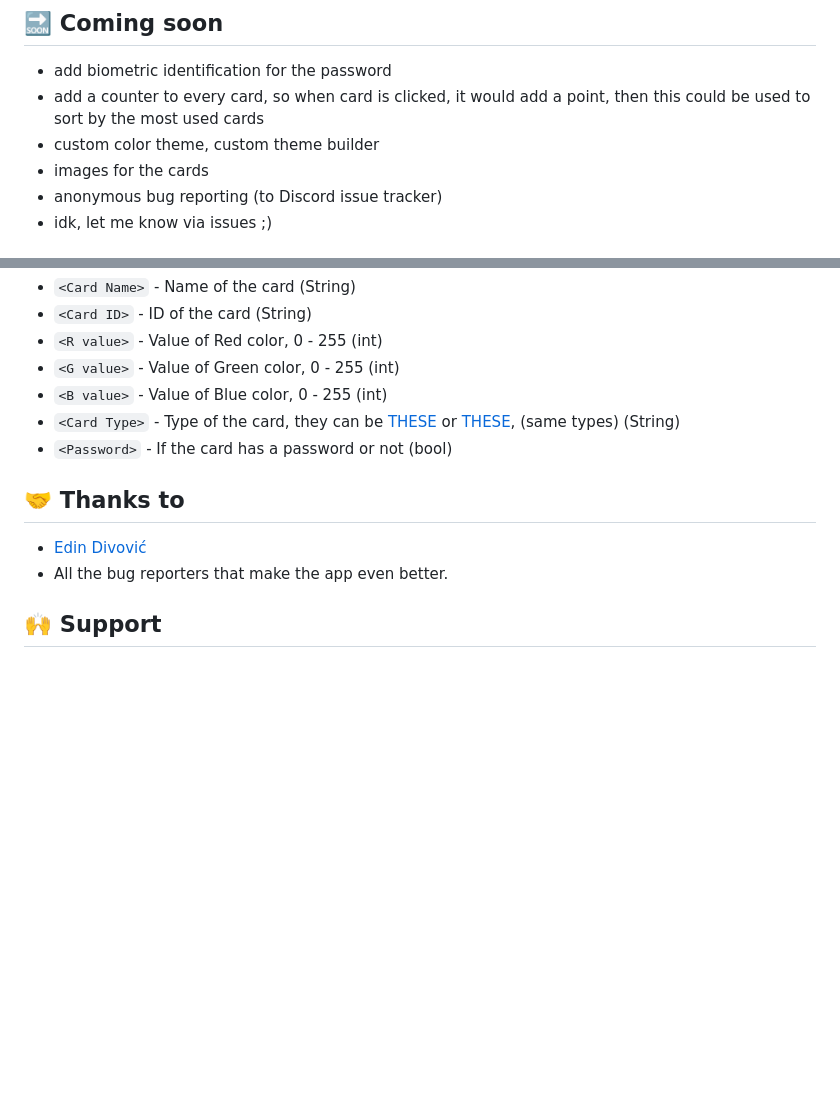
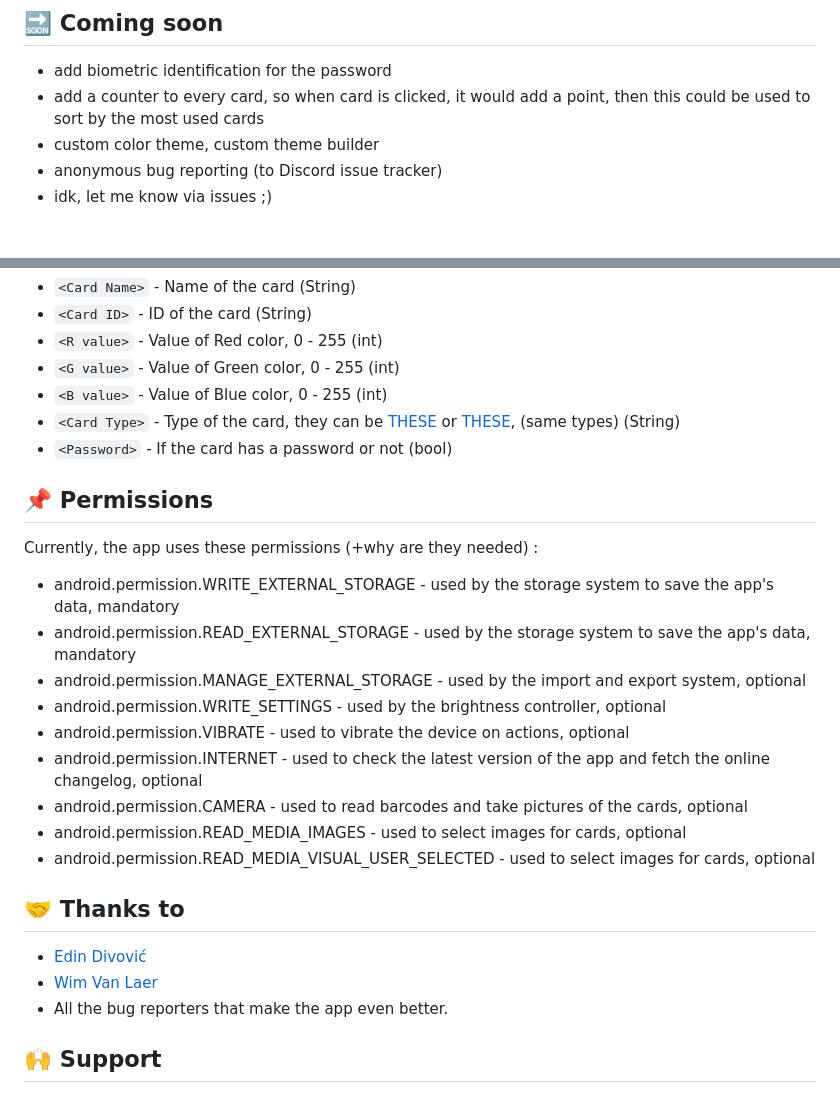
Before and after one commit to GeorgeYT9769/cardabase-app, a Markdown page: README.md, 2 parts joined by grey strips. GitHub-like rendering; blank space fills up the shorter version.

```diff
--- a/README.md
+++ b/README.md
@@ -66,7 +66,6 @@ By downloading the app you agree:
 - add biometric identification for the password
 - add a counter to every card, so when card is clicked, it would add a point, then this could be used to sort by the most used cards
 - custom color theme, custom theme builder
-- images for the cards
 - anonymous bug reporting (to Discord issue tracker)
 - idk, let me know via issues ;)
 
@@ -118,9 +117,22 @@ This is how the structure of the data in the QR Code looks like:
 - `<Card Type>` - Type of the card, they can be [THESE](https://github.com/GeorgeYT9769/cardabase-app/blob/2e86905c4fb4f861cd3008506a681aab96ea9b38/lib/pages/createcardnew.dart#L9-L27) or [THESE](https://github.com/GeorgeYT9769/cardabase-app/blob/2e86905c4fb4f861cd3008506a681aab96ea9b38/lib/pages/createcardnew.dart#L58-L89), (same types) (String)
 - `<Password>` - If the card has a password or not (bool)
 
+## 📌 Permissions
+Currently, the app uses these permissions (+why are they needed) :
+- android.permission.WRITE_EXTERNAL_STORAGE - used by the storage system to save the app's data, mandatory
+- android.permission.READ_EXTERNAL_STORAGE - used by the storage system to save the app's data, mandatory
+- android.permission.MANAGE_EXTERNAL_STORAGE - used by the import and export system, optional
+- android.permission.WRITE_SETTINGS - used by the brightness controller, optional
+- android.permission.VIBRATE - used to vibrate the device on actions, optional
+- android.permission.INTERNET - used to check the latest version of the app and fetch the online changelog, optional
+- android.permission.CAMERA - used to read barcodes and take pictures of the cards, optional
+- android.permission.READ_MEDIA_IMAGES - used to select images for cards, optional
+- android.permission.READ_MEDIA_VISUAL_USER_SELECTED - used to select images for cards, optional
+
 ## 🤝 Thanks to
 
 - [Edin Divović](https://www.youtube.com/@NotEdin_)
+- [Wim Van Laer](https://github.com/wim07101993)
 - All the bug reporters that make the app even better.
 
 ## 🙌 Support
```
